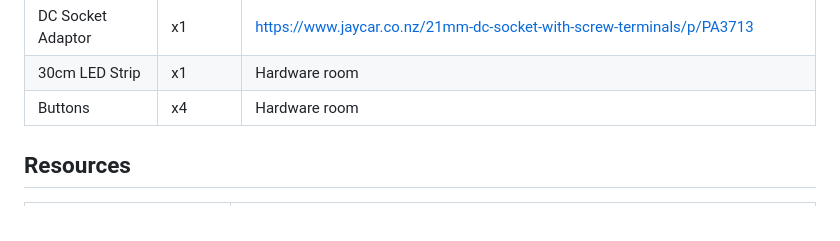
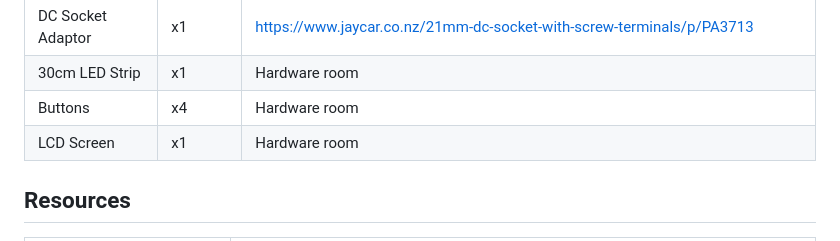
Before and after one commit to OtagoPolytechnic/Hardware-projects, a Markdown page: Plant Irrigation System/README.md, the part around the change printed below. Drawn GitHub-style.

```diff
--- a/Plant Irrigation System/README.md
+++ b/Plant Irrigation System/README.md
@@ -48,6 +51,7 @@ Transistor 				|	x1| Hardware room |
 DC Socket Adaptor	|		x1|https://www.jaycar.co.nz/21mm-dc-socket-with-screw-terminals/p/PA3713 |
 30cm LED Strip			|	x1| Hardware room|
 Buttons    |    x4| Hardware room|
+LCD Screen | x1 |Hardware room|
 
 ## Resources
 |Description|Link|
```
Also changed, not shown: other parts of Plant Irrigation System/README.md (+3 -0 lines).
